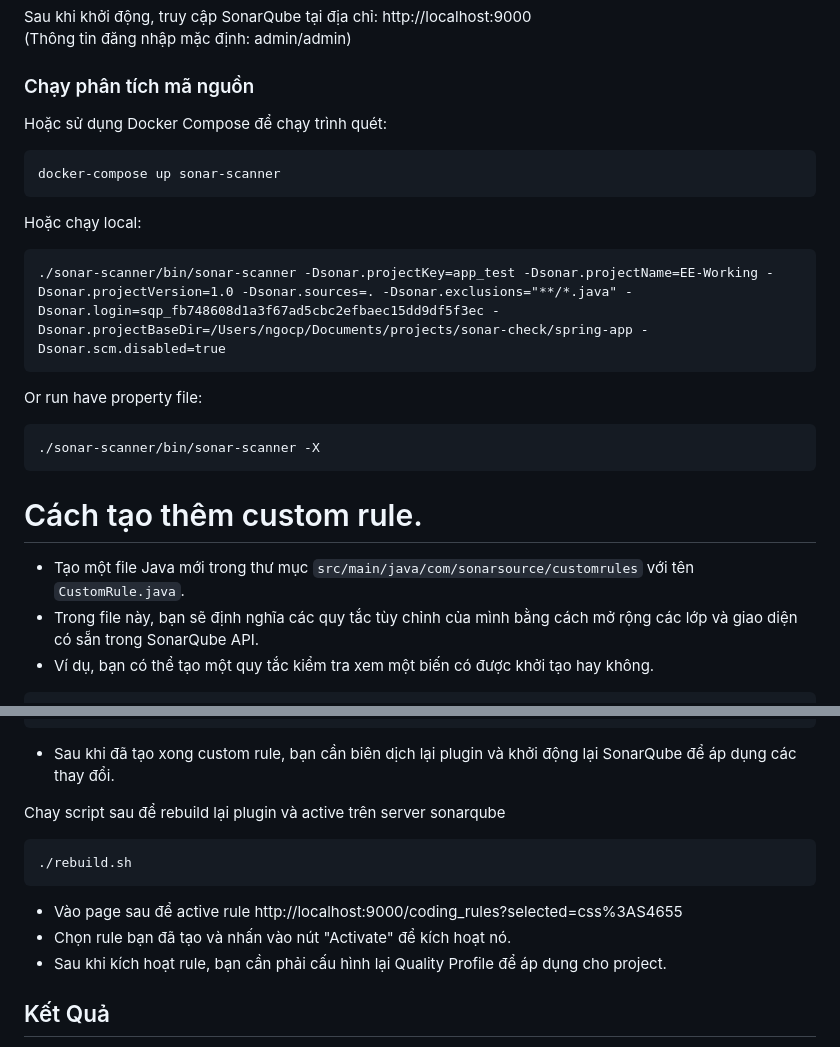
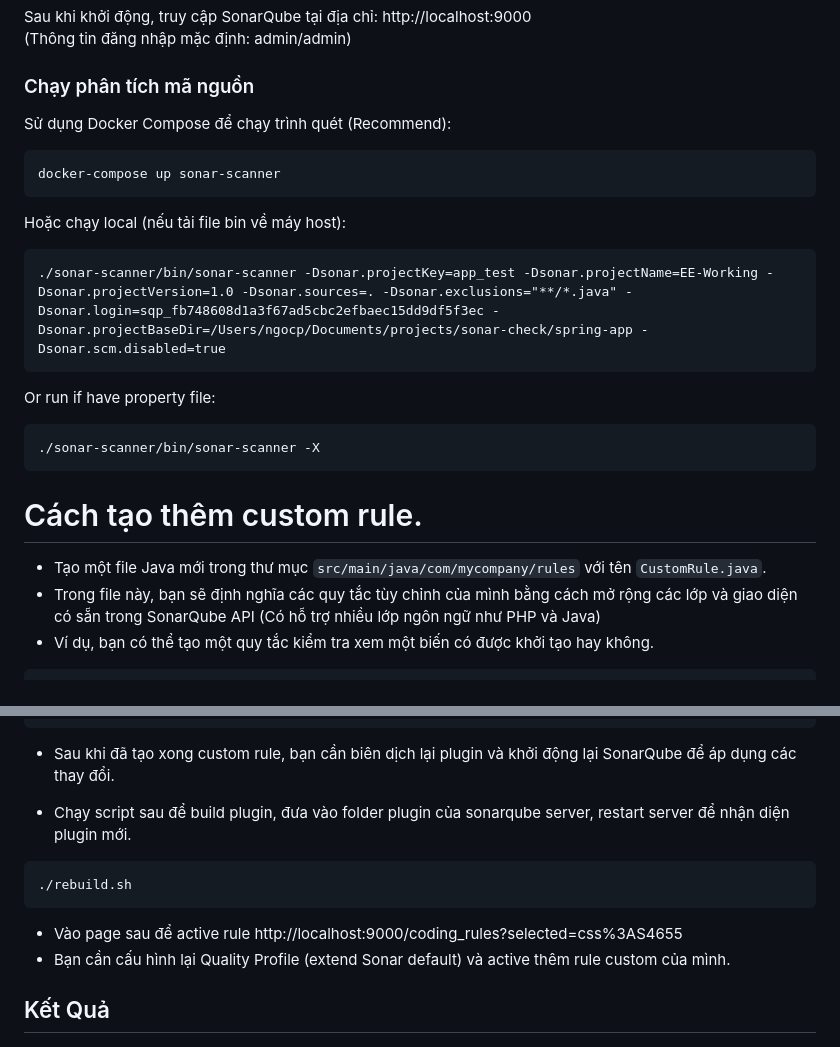
Before and after one commit to ngocp-0847/sonar-custom-rule, a Markdown page: README.md, 2 parts joined by grey strips. Drawn GitHub-style.

Commit message:
fix: update README for clarity on running analysis and creating custom rules

````diff
--- a/README.md
+++ b/README.md
@@ -32,27 +32,27 @@ Sau khi khởi động, truy cập SonarQube tại địa chỉ: http://localhos
 
 ### Chạy phân tích mã nguồn
 
-Hoặc sử dụng Docker Compose để chạy trình quét:
+Sử dụng Docker Compose để chạy trình quét (Recommend):
 
 ```bash
 docker-compose up sonar-scanner
 ```
 
-Hoặc chạy local:
+Hoặc chạy local (nếu tải file bin về máy host):
 
 ```
 ./sonar-scanner/bin/sonar-scanner -Dsonar.projectKey=app_test -Dsonar.projectName=EE-Working -Dsonar.projectVersion=1.0 -Dsonar.sources=. -Dsonar.exclusions="**/*.java" -Dsonar.login=sqp_fb748608d1a3f67ad5cbc2efbaec15dd9df5f3ec -Dsonar.projectBaseDir=/Users/ngocp/Documents/projects/sonar-check/spring-app -Dsonar.scm.disabled=true
 ```
 
-Or run have property file:
+Or run if have property file:
 
 ```bash
 ./sonar-scanner/bin/sonar-scanner -X
 ```
 
 # Cách tạo thêm custom rule.
-- Tạo một file Java mới trong thư mục `src/main/java/com/sonarsource/customrules` với tên `CustomRule.java`.
-- Trong file này, bạn sẽ định nghĩa các quy tắc tùy chỉnh của mình bằng cách mở rộng các lớp và giao diện có sẵn trong SonarQube API.
+- Tạo một file Java mới trong thư mục `src/main/java/com/mycompany/rules` với tên `CustomRule.java`.
+- Trong file này, bạn sẽ định nghĩa các quy tắc tùy chỉnh của mình bằng cách mở rộng các lớp và giao diện có sẵn trong SonarQube API (Có hỗ trợ nhiều lớp ngôn ngữ như PHP và Java)
 - Ví dụ, bạn có thể tạo một quy tắc kiểm tra xem một biến có được khởi tạo hay không.
 
 ```java
@@ -83,15 +83,14 @@ public class CustomRule extends IssuableSubscriptionVisitor {
 
 - Sau khi đã tạo xong custom rule, bạn cần biên dịch lại plugin và khởi động lại SonarQube để áp dụng các thay đổi.
 
-Chay script sau để rebuild lại plugin và active trên server sonarqube
+- Chạy script sau để build plugin, đưa vào folder plugin của sonarqube server, restart server để nhận diện plugin mới.
 
 ```bash
 ./rebuild.sh
 ```
 
 - Vào page sau để active rule http://localhost:9000/coding_rules?selected=css%3AS4655
-- Chọn rule bạn đã tạo và nhấn vào nút "Activate" để kích hoạt nó.
-- Sau khi kích hoạt rule, bạn cần phải cấu hình lại Quality Profile để áp dụng cho project.
+- Bạn cần cấu hình lại Quality Profile (extend Sonar default) và active thêm rule custom của mình.
 
 
 ## Kết Quả
````
